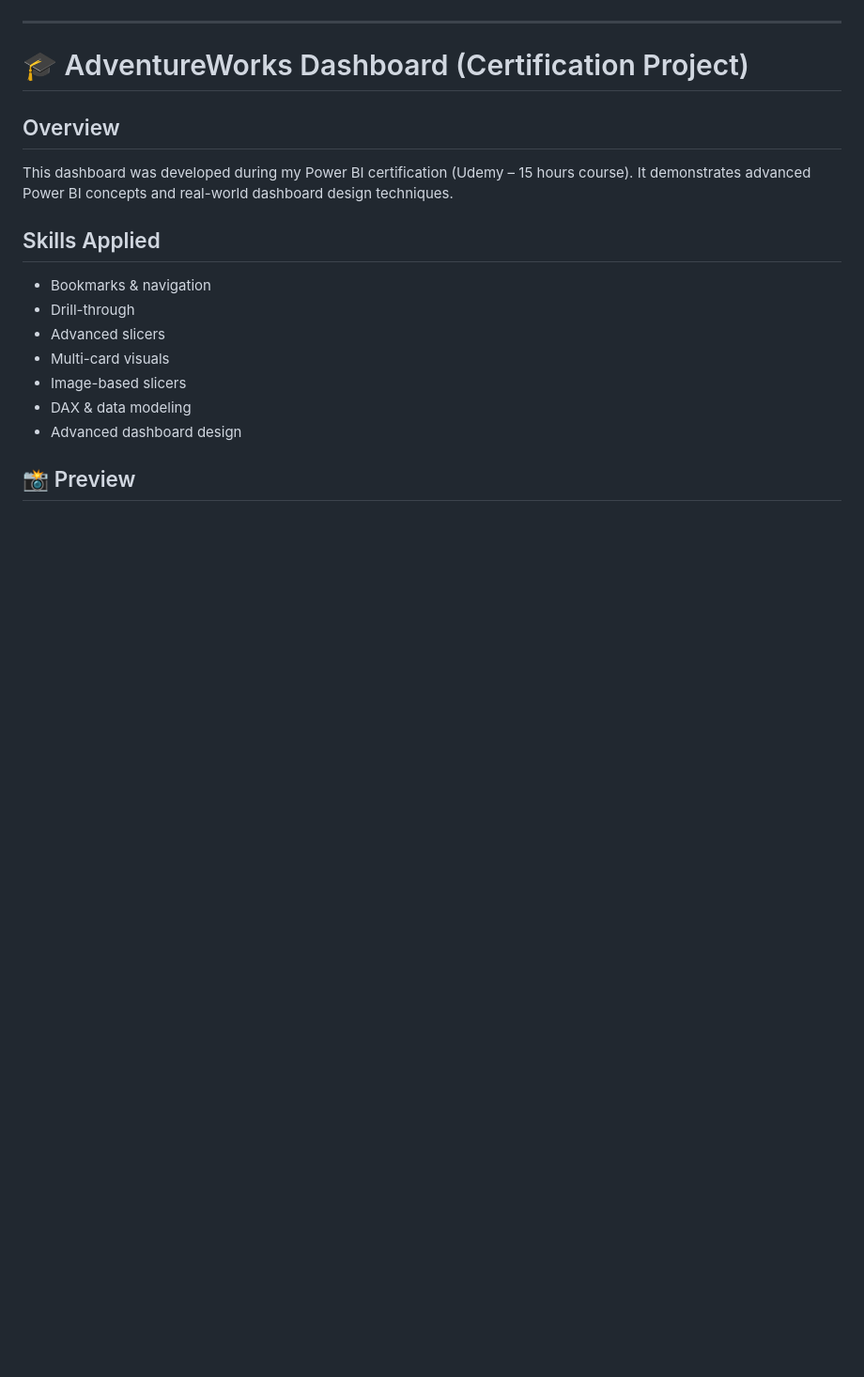
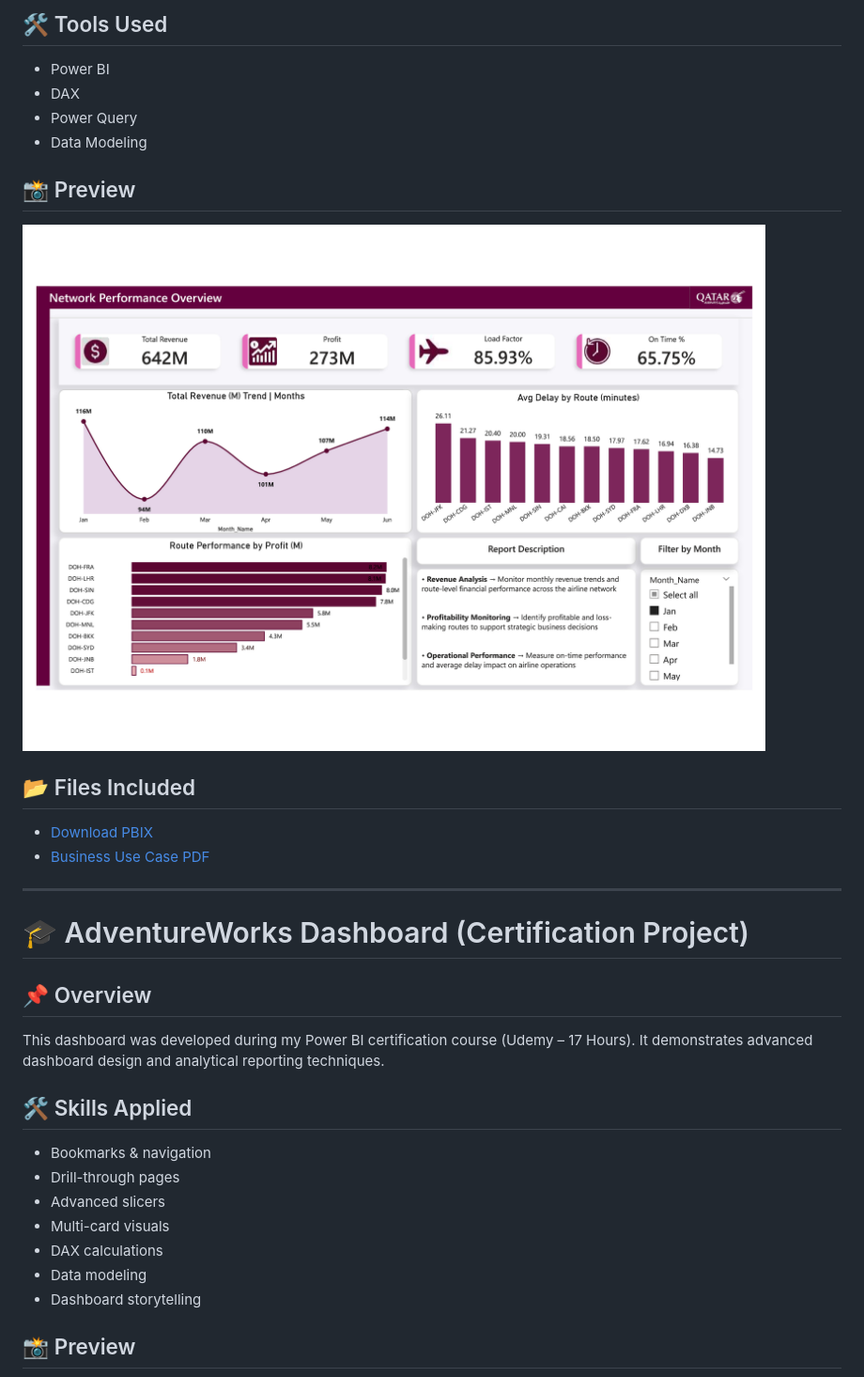
Before and after one commit to abdulmateenanalytics/powerbi-dashboards, a Markdown page: README.md, the part around one of its changes. Shown at 94% size. Rendered like a GitHub page; blank space fills up the shorter version.

```diff
--- a/README.md
+++ b/README.md
@@ -48,19 +81,31 @@ Each format type was handled separately, and then the cleaned outputs were appen
+## 🛠 Tools Used
+- Power BI
+- DAX
+- Power Query
+- Data Modeling
+
+## 📸 Preview
+![Airline Dashboard](Airline-Network/Airline_Report.png)
+
+## 📂 Files Included
+- [Download PBIX](Airline-Network/Airline_Network_Planning_%26_Route_Optimization_Report.pbix)
+- [Business Use Case PDF](Airline-Network/Airline_Network_Planning_Use_Case.pdf)
 
 ---
 
 # 🎓 AdventureWorks Dashboard (Certification Project)
 
-## Overview
-This dashboard was developed during my Power BI certification (Udemy – 15 hours course). It demonstrates advanced Power BI concepts and real-world dashboard design techniques.
+## 📌 Overview
+This dashboard was developed during my Power BI certification course (Udemy – 17 Hours). It demonstrates advanced dashboard design and analytical reporting techniques.
 
-## Skills Applied
+## 🛠 Skills Applied
 - Bookmarks & navigation
-- Drill-through
+- Drill-through pages
 - Advanced slicers
 - Multi-card visuals
-- Image-based slicers
-- DAX & data modeling
-- Advanced dashboard design
+- DAX calculations
+- Data modeling
+- Dashboard storytelling
 
 ## 📸 Preview
 ![AdventureWorks Dashboard](AdventureWorks/udemy_dashboard.png)
```
Also changed, not shown: other parts of README.md (+101 -36 lines).
